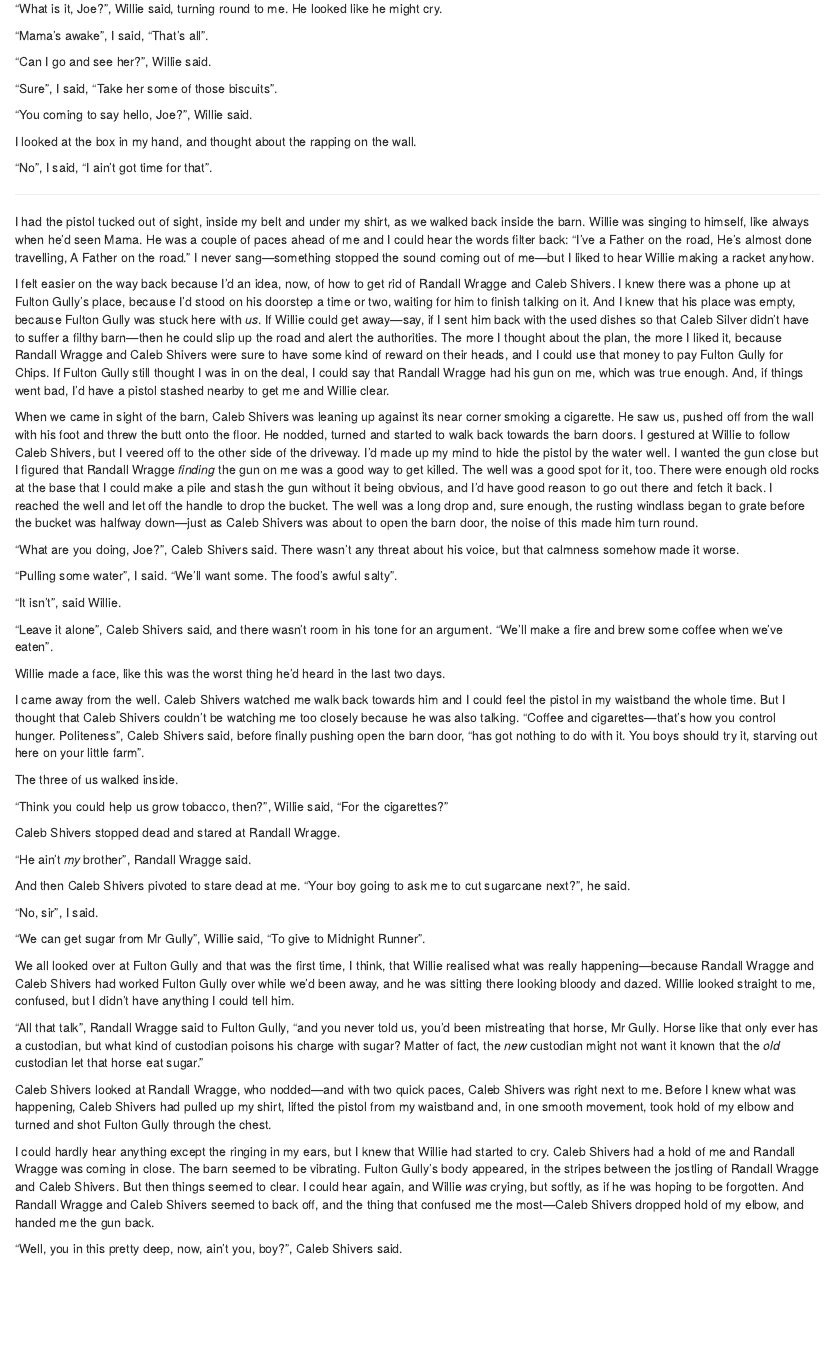
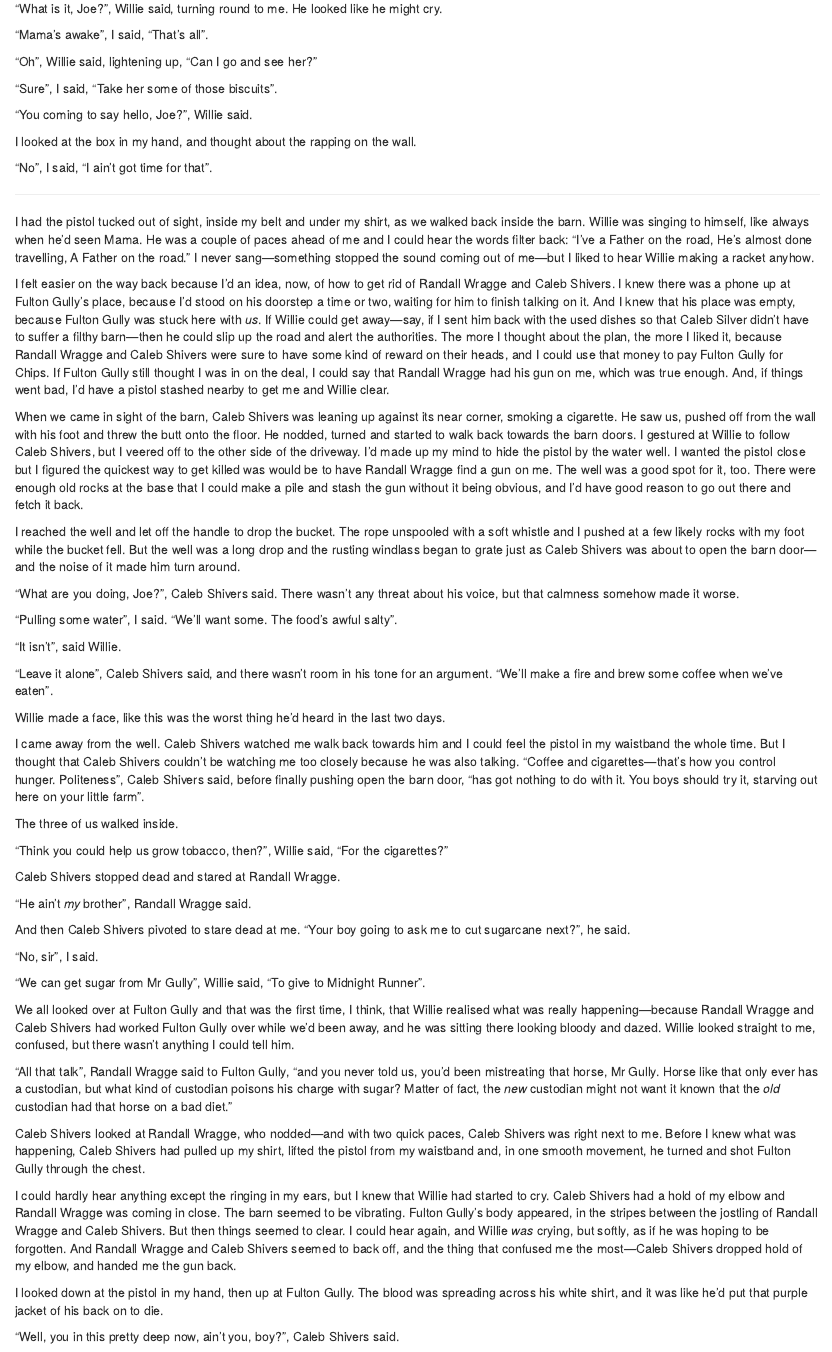
Before and after one commit to ScatteredInk/the-horse-van, an R Markdown document (04-zalewskis-place.Rmd): the page in a window 1100 px wide, from 1580 px down before the commit and from 1600 px down after it, so that both start at the same text. Rendered offline with R 4.5, knitr and Pandoc, with nearby package versions; drawn as R Markdown's standard HTML page in place of the format the file asks for.

Commit message:
ch 04 editing, draft 02

```diff
--- a/04-zalewskis-place.Rmd
+++ b/04-zalewskis-place.Rmd
@@ -66,7 +66,7 @@ The smell of Dad's body seemed to rise up from the chair and choke me, and when
 
 "Mama's awake", I said, "That's all".
 
-"Can I go and see her?", Willie said.
+"Oh", Willie said, lightening up, "Can I go and see her?"
 
 "Sure", I said, "Take her some of those biscuits".
 
@@ -82,7 +82,9 @@ I had the pistol tucked out of sight, inside my belt and under my shirt, as we w
 
 I felt easier on the way back because I'd an idea, now, of how to get rid of Randall Wragge and Caleb Shivers. I knew there was a phone up at Fulton Gully's place, because I'd stood on his doorstep a time or two, waiting for him to finish talking on it. And I knew that his place was empty, because Fulton Gully was stuck here with *us*. If Willie could get away—say, if I sent him back with the used dishes so that Caleb Silver didn't have to suffer a filthy barn—then he could slip up the road and alert the authorities. The more I thought about the plan, the more I liked it, because Randall Wragge and Caleb Shivers were sure to have some kind of reward on their heads, and I could use that money to pay Fulton Gully for Chips. If Fulton Gully still thought I was in on the deal, I could say that Randall Wragge had his gun on me, which was true enough. And, if things went bad, I'd have a pistol stashed nearby to get me and Willie clear.
 
-When we came in sight of the barn, Caleb Shivers was leaning up against its near corner smoking a cigarette. He saw us, pushed off from the wall with his foot and threw the butt onto the floor. He nodded, turned and started to walk back towards the barn doors. I gestured at Willie to follow Caleb Shivers, but I veered off to the other side of the driveway. I'd made up my mind to hide the pistol by the water well. I wanted the gun close but I figured that Randall Wragge *finding* the gun on me was a good way to get killed. The well was a good spot for it, too. There were enough old rocks at the base that I could make a pile and stash the gun without it being obvious, and I'd have good reason to go out there and fetch it back. I reached the well and let off the handle to drop the bucket. The well was a long drop and, sure enough, the rusting windlass began to grate before the bucket was halfway down—just as Caleb Shivers was about to open the barn door, the noise of this made him turn round.
+When we came in sight of the barn, Caleb Shivers was leaning up against its near corner, smoking a cigarette. He saw us, pushed off from the wall with his foot and threw the butt onto the floor. He nodded, turned and started to walk back towards the barn doors. I gestured at Willie to follow Caleb Shivers, but I veered off to the other side of the driveway. I'd made up my mind to hide the pistol by the water well. I wanted the pistol close but I figured the quickest way to get killed was would be to have Randall Wragge find a gun on me. The well was a good spot for it, too. There were enough old rocks at the base that I could make a pile and stash the gun without it being obvious, and I'd have good reason to go out there and fetch it back.
+
+I reached the well and let off the handle to drop the bucket. The rope unspooled with a soft whistle and I pushed at a few likely rocks with my foot while the bucket fell. But the well was a long drop and the rusting windlass began to grate just as Caleb Shivers was about to open the barn door—and the noise of it made him turn around.
 
 "What are you doing, Joe?", Caleb Shivers said. There wasn't any threat about his voice, but that calmness somehow made it worse.
 
@@ -110,12 +112,14 @@ And then Caleb Shivers pivoted to stare dead at me. "Your boy going to ask me to
 
 "We can get sugar from Mr Gully", Willie said, "To give to Midnight Runner".
 
-We all looked over at Fulton Gully and that was the first time, I think, that Willie realised what was really happening—because Randall Wragge and Caleb Shivers had worked Fulton Gully over while we'd been away, and he was sitting there looking bloody and dazed. Willie looked straight to me, confused, but I didn't have anything I could tell him.
+We all looked over at Fulton Gully and that was the first time, I think, that Willie realised what was really happening—because Randall Wragge and Caleb Shivers had worked Fulton Gully over while we'd been away, and he was sitting there looking bloody and dazed. Willie looked straight to me, confused, but there wasn't anything I could tell him.
 
-"All that talk", Randall Wragge said to Fulton Gully, "and you never told us, you'd been mistreating that horse, Mr Gully. Horse like that only ever has a custodian, but what kind of custodian poisons his charge with sugar? Matter of fact, the *new* custodian might not want it known that the *old* custodian let that horse eat sugar."
+"All that talk", Randall Wragge said to Fulton Gully, "and you never told us, you'd been mistreating that horse, Mr Gully. Horse like that only ever has a custodian, but what kind of custodian poisons his charge with sugar? Matter of fact, the *new* custodian might not want it known that the *old* custodian had that horse on a bad diet."
 
-Caleb Shivers looked at Randall Wragge, who nodded—and with two quick paces, Caleb Shivers was right next to me. Before I knew what was happening, Caleb Shivers had pulled up my shirt, lifted the pistol from my waistband and, in one smooth movement, took hold of my elbow and turned and shot Fulton Gully through the chest.
+Caleb Shivers looked at Randall Wragge, who nodded—and with two quick paces, Caleb Shivers was right next to me. Before I knew what was happening, Caleb Shivers had pulled up my shirt, lifted the pistol from my waistband and, in one smooth movement, he turned and shot Fulton Gully through the chest.
 
-I could hardly hear anything except the ringing in my ears, but I knew that Willie had started to cry. Caleb Shivers had a hold of me and Randall Wragge was coming in close. The barn seemed to be vibrating. Fulton Gully's body appeared, in the stripes between the jostling of Randall Wragge and Caleb Shivers. But then things seemed to clear. I could hear again, and Willie *was* crying, but softly, as if he was hoping to be forgotten. And Randall Wragge and Caleb Shivers seemed to back off, and the thing that confused me the most—Caleb Shivers dropped hold of my elbow, and handed me the gun back.
+I could hardly hear anything except the ringing in my ears, but I knew that Willie had started to cry. Caleb Shivers had a hold of my elbow and Randall Wragge was coming in close. The barn seemed to be vibrating. Fulton Gully's body appeared, in the stripes between the jostling of Randall Wragge and Caleb Shivers. But then things seemed to clear. I could hear again, and Willie *was* crying, but softly, as if he was hoping to be forgotten. And Randall Wragge and Caleb Shivers seemed to back off, and the thing that confused me the most—Caleb Shivers dropped hold of my elbow, and handed me the gun back.
 
-"Well, you in this pretty deep, now, ain't you, boy?", Caleb Shivers said.
+I looked down at the pistol in my hand, then up at Fulton Gully. The blood was spreading across his white shirt, and it was like he'd put that purple jacket of his back on to die.
+
+"Well, you in this pretty deep now, ain't you, boy?", Caleb Shivers said.
```
Also changed, not shown: 04-zalewskis-place.Rmd (8 more changed lines).
